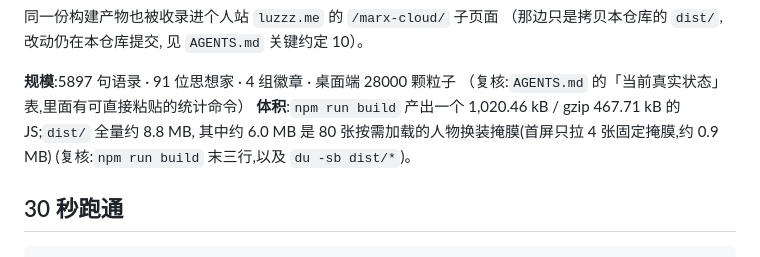
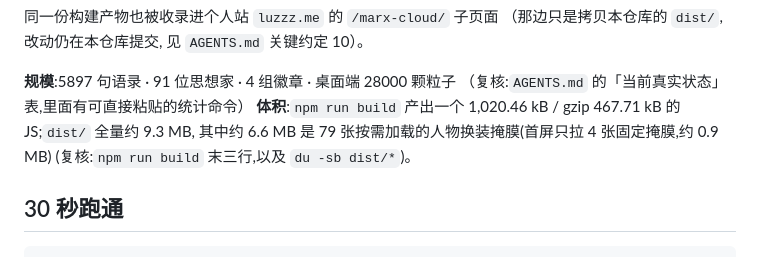
Before and after one commit to Luz7818/marx-cloud, a Markdown page: README.md, the part around the change. Drawn GitHub-style.

Commit message:
docs: README 与 public/README 的掩膜计数与 dist 体积对齐实测(79 张/9.3 MB)

```diff
--- a/README.md
+++ b/README.md
@@ -27,8 +27,8 @@
 
 **规模**:5897 句语录 · 91 位思想家 · 4 组徽章 · 桌面端 28000 颗粒子
 （复核:`AGENTS.md` 的「当前真实状态」表,里面有可直接粘贴的统计命令）
-**体积**:`npm run build` 产出一个 1,020.46 kB / gzip 467.71 kB 的 JS;`dist/` 全量约 8.8 MB,
-其中约 6.0 MB 是 80 张按需加载的人物换装掩膜(首屏只拉 4 张固定掩膜,约 0.9 MB)
+**体积**:`npm run build` 产出一个 1,020.46 kB / gzip 467.71 kB 的 JS;`dist/` 全量约 9.3 MB,
+其中约 6.6 MB 是 79 张按需加载的人物换装掩膜(首屏只拉 4 张固定掩膜,约 0.9 MB)
 (复核:`npm run build` 末三行,以及 `du -sb dist/*`)。
 
 ## 30 秒跑通
```
Also changed, not shown: public/README.md (+2 -2 lines).
